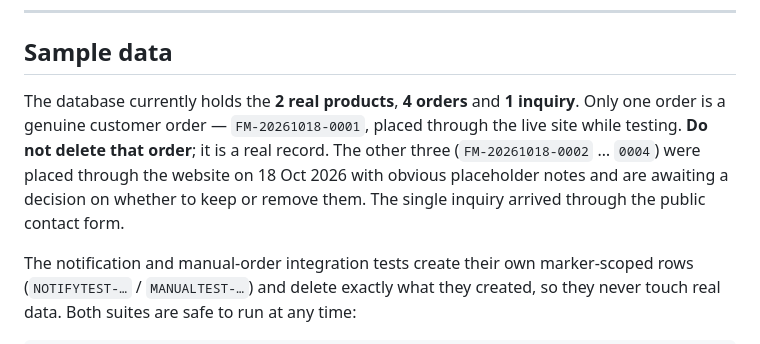
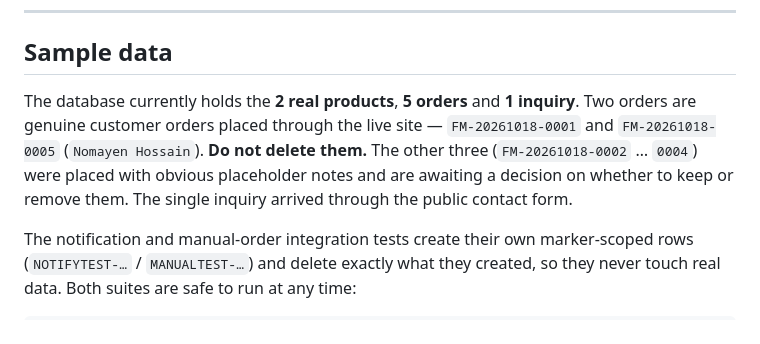
Before and after one commit to nomayen31/Fiber-mesh-, a Markdown page: README.md, the part around the change. Drawn GitHub-style.

```diff
--- a/README.md
+++ b/README.md
@@ -620,12 +620,12 @@ The full audit — findings, fixes, open risks, and what could not be verified
 
 ## Sample data
 
-The database currently holds the **2 real products**, **4 orders** and **1 inquiry**.
-Only one order is a genuine customer order — `FM-20261018-0001`, placed through the
-live site while testing. **Do not delete that order**; it is a real record. The other
-three (`FM-20261018-0002` … `0004`) were placed through the website on 18 Oct 2026 with
-obvious placeholder notes and are awaiting a decision on whether to keep or remove
-them. The single inquiry arrived through the public contact form.
+The database currently holds the **2 real products**, **5 orders** and **1 inquiry**.
+Two orders are genuine customer orders placed through the live site —
+`FM-20261018-0001` and `FM-20261018-0005` (`Nomayen Hossain`). **Do not delete them.**
+The other three (`FM-20261018-0002` … `0004`) were placed with obvious placeholder notes
+and are awaiting a decision on whether to keep or remove them. The single inquiry arrived
+through the public contact form.
 
 The notification and manual-order integration tests create their own marker-scoped
 rows (`NOTIFYTEST-…` / `MANUALTEST-…`) and delete exactly what they created, so they
```
Also changed, not shown: docs/SECURITY_AUDIT.md (+45 -15 lines), docs/TESTING_CHECKLIST.md (+10 -11 lines).
